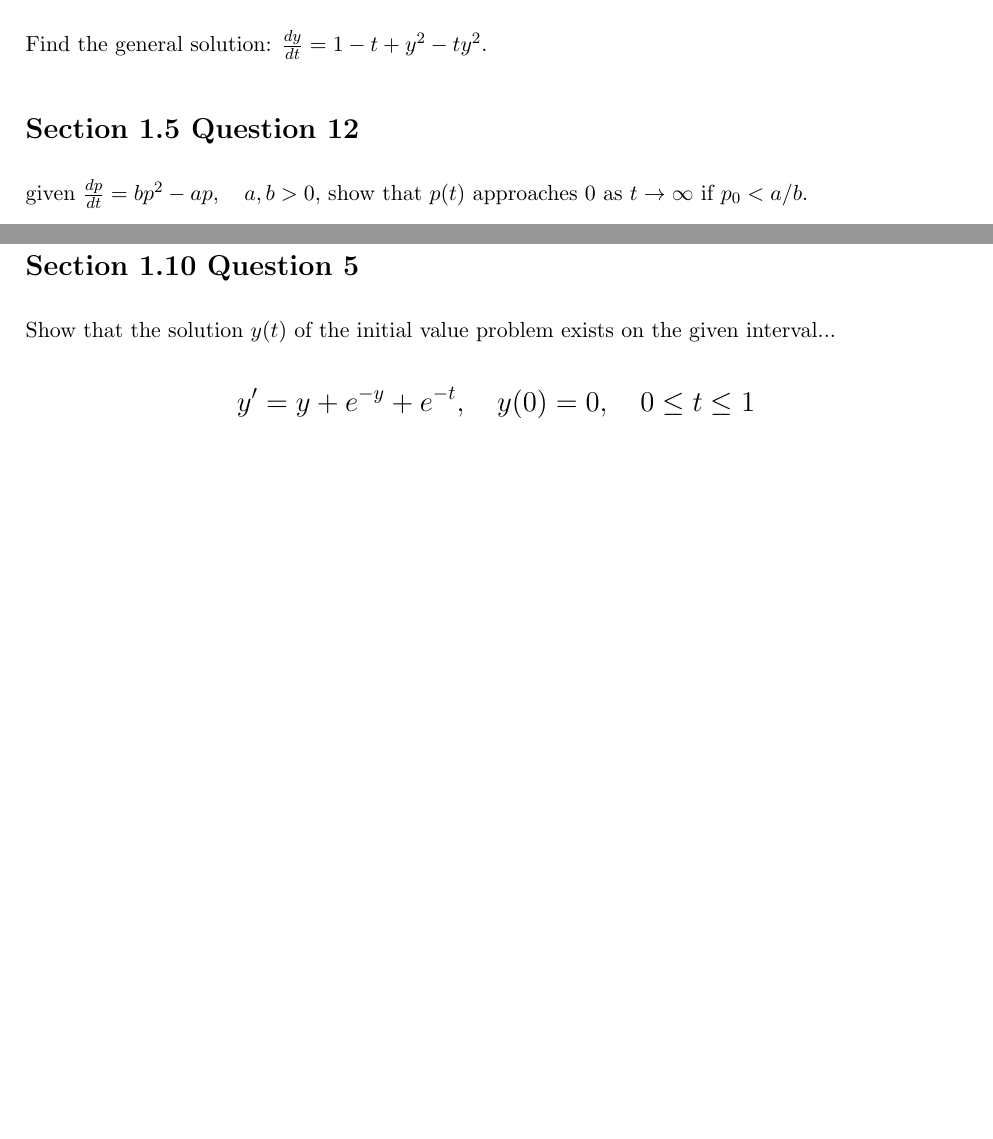
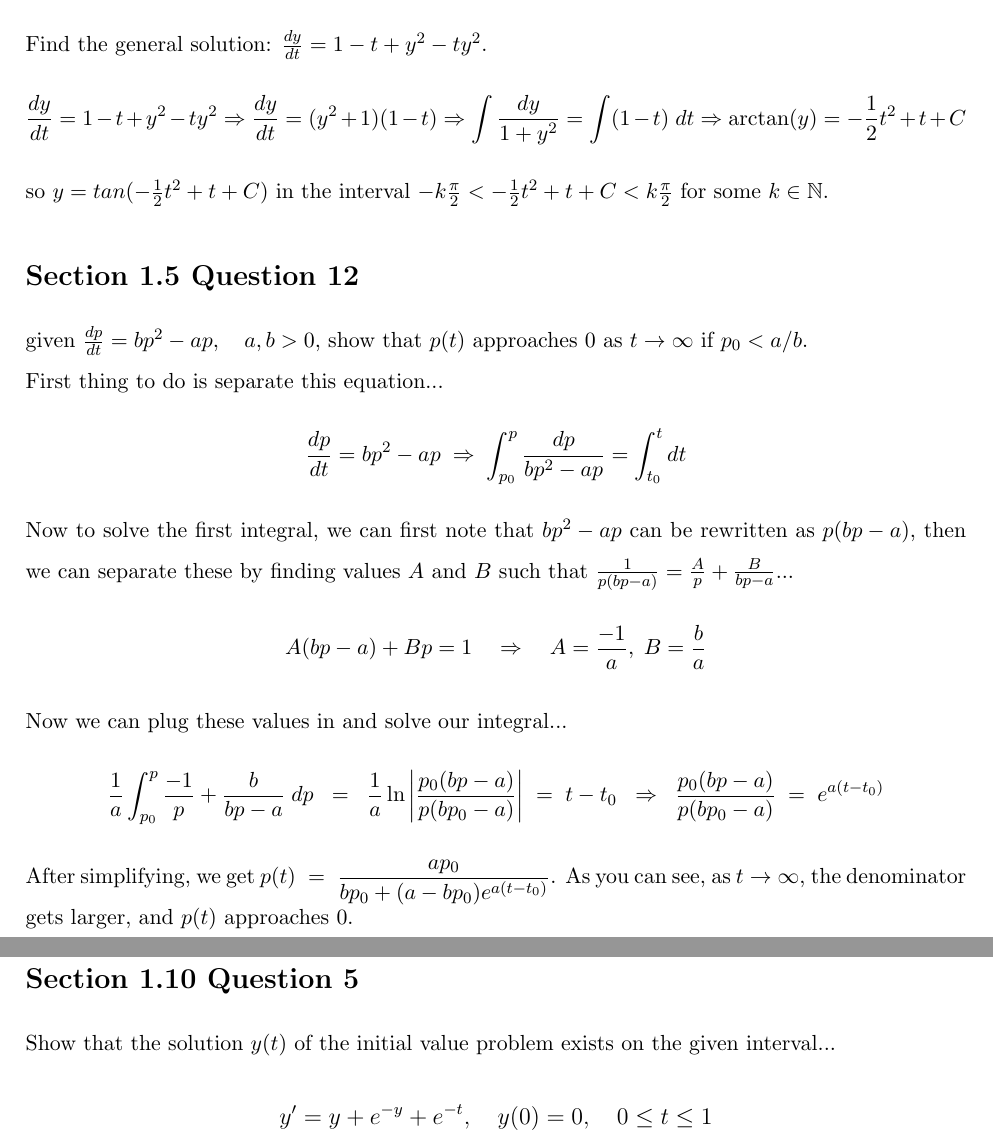
Before and after one commit to fmgornick/code, a LaTeX problem sheet (latex/junior/math4512/hw1/hw1.tex): two parts of pages 1 and 2 of 2 before the commit and two parts of pages 1 and 3 of 3 after it, joined at a grey line, cut so that both start at the same text, the shorter picture padded with empty space. Compiled offline with pdfLaTeX.

Commit message:
progress on 4512 homework

```diff
--- a/latex/junior/math4512/hw1/hw1.tex
+++ b/latex/junior/math4512/hw1/hw1.tex
@@ -1,7 +1,9 @@
 \documentclass[11pt]{article}
 
 \usepackage{setspace}
+\usepackage{amsmath}
 \usepackage{enumitem}
+\usepackage{amsfonts}
 \usepackage{relsize}
 \usepackage[top=2cm,bottom=2cm,left=2.5cm,right=2.5cm,marginparwidth=1.75cm]{geometry}
 \setlength{\parindent}{0cm}
@@ -16,10 +18,36 @@
 
  \section*{Section 1.4 Question 3}
  Find the general solution: $\frac{dy}{dt} = 1 - t + y^2 - ty^2$.
+ $$\frac{dy}{dt} = 1 - t + y^2 - ty^2 \Rightarrow
+ \frac{dy}{dt} = (y^2+1)(1-t) \Rightarrow
+ \int \frac{dy}{1+y^2} = \int (1-t) \; dt \Rightarrow
+ \arctan(y) = -\frac{1}{2}t^2+t+C$$
+
+ so $y = tan(-\frac{1}{2}t^2+t+C)$ in the interval
+ $-k \frac{\pi}{2} < -\frac{1}{2}t^2+t+C < k \frac{\pi}{2}$
+ for some $k \in \mathbb{N}$.
 
  \section*{Section 1.5 Question 12}
  given $\frac{dp}{dt} = bp^2 - ap, \quad a,b > 0$, show that
  $p(t)$ approaches $0$ as $t \rightarrow \infty$ if $p_0 < a/b$.
+
+ First thing to do is separate this equation...
+$$\frac{dp}{dt}=bp^2-ap \; \Rightarrow \; \int_{p_0}^{p} \frac{dp}{bp^2-ap} =
+\int_{t_0}^{t} dt$$
+
+Now to solve the first integral, we can first note that $bp^2-ap$ can be rewritten as
+$p(bp-a)$, then we can separate these by finding values $A$ and $B$ such that
+$\frac{1}{p(bp-a)} = \frac{A}{p} + \frac{B}{bp-a}$...
+$$A(bp-a)+Bp = 1 \quad \Rightarrow \quad A = \frac{-1}{a}, \; B = \frac{b}{a}$$
+
+Now we can plug these values in and solve our integral...
+$$\frac{1}{a} \int_{p_0}^{p} \frac{-1}{p} + \frac{b}{bp-a} \; dp \;\; = \;\;
+\frac{1}{a}\ln{\left|\frac{p_0(bp-a)}{p(bp_0-a)}\right|} \;=\; t-t_0 \;\; \Rightarrow
+\;\; \frac{p_0(bp-a)}{p(bp_0-a)} \; = \; e^{a(t-t_0)} $$
+
+After simplifying, we get
+$\mathlarger{p(t) \;=\; \frac{ap_0}{bp_0 + (a-bp_0)e^{a(t-t_0)}}}$.  As you can see,
+as $t \rightarrow \infty$, the denominator gets larger, and $p(t)$ approaches 0.
 
  \section*{Section 1.8 Question 13}
  Find the orthogonal trajectory: $y^2 - x^2 = c$.
@@ -68,8 +96,6 @@
  \section*{Section 1.10 Question 5}
  Show that the solution $y(t)$ of the initial value problem exists on the given
  interval...
- $$\mathlarger{\mathlarger{
-   y' = y + e^{-y} + e^{-t}, \quad y(0) = 0, \quad 0 \leq t \leq 1
- }}$$.
+ $$\mathlarger{y' = y + e^{-y} + e^{-t}, \quad y(0) = 0, \quad 0 \leq t \leq 1}$$.
 
 \end{document}
```
Also changed, not shown: latex/junior/math4512/hw1/hw1.pdf, 3 other files.
